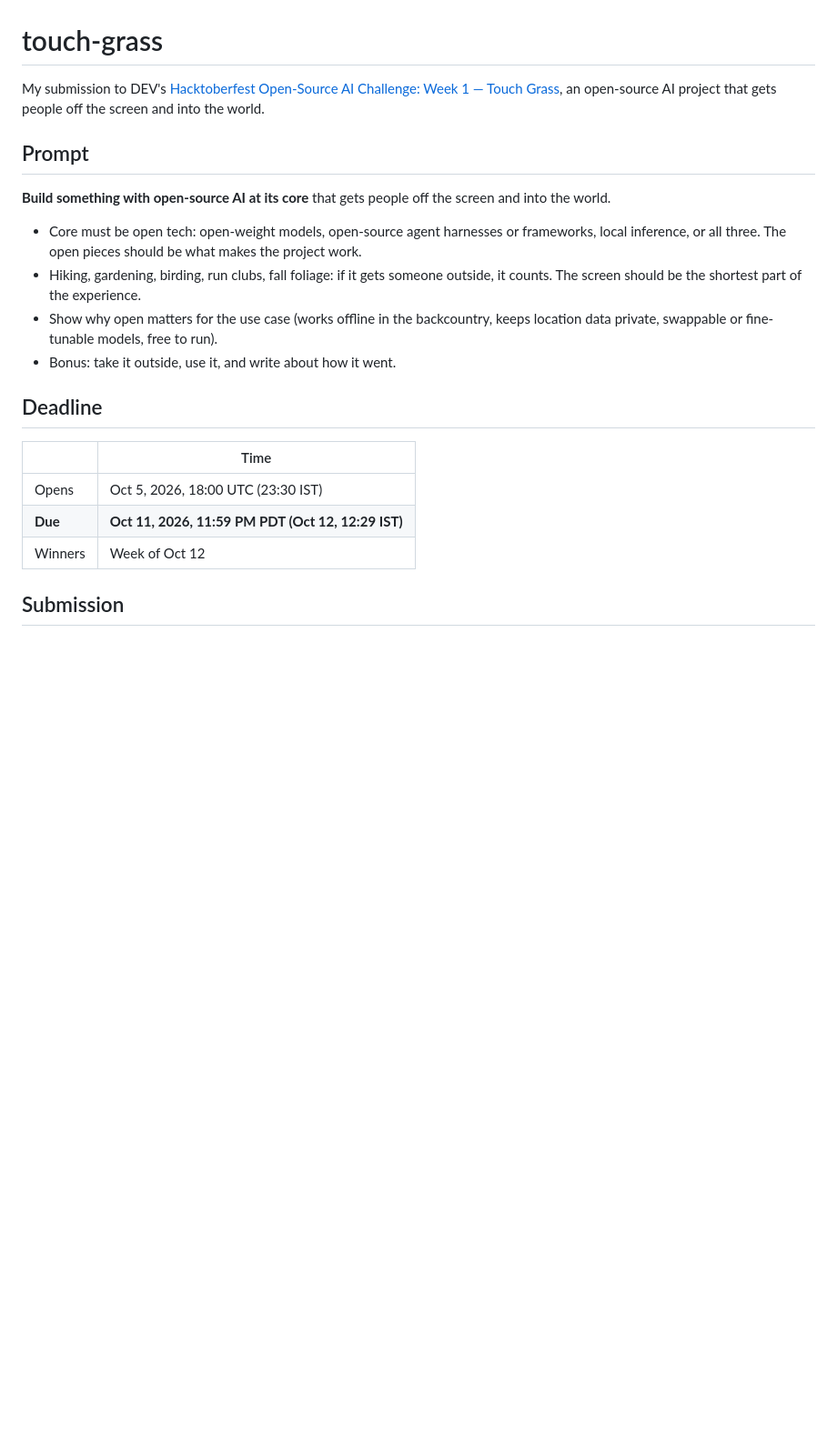
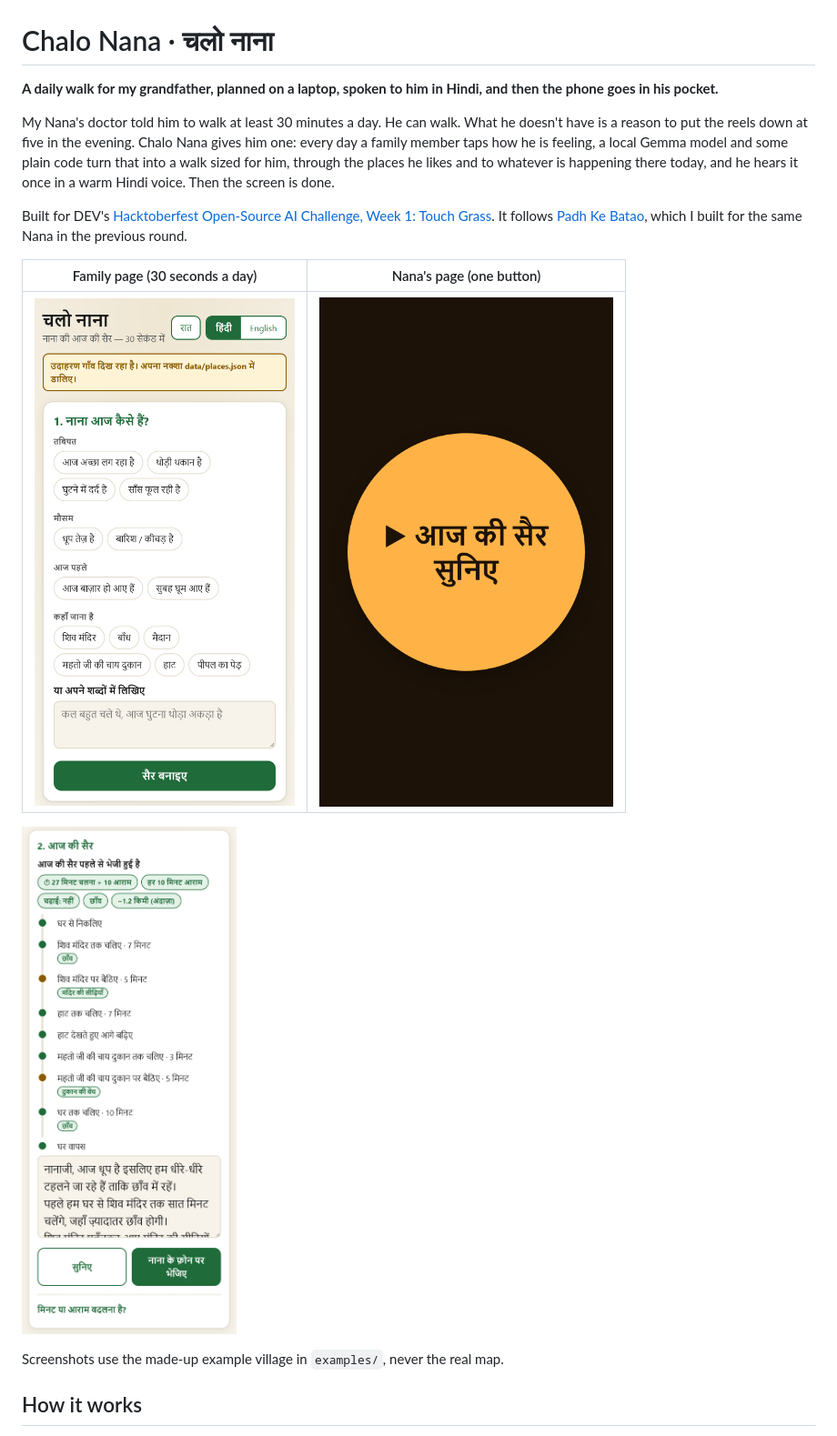
Before and after one commit to Rahullkumr/chalo-nana, a Markdown page: README.md, the part around one of its changes. Shown at 91% size. Drawn GitHub-style; pictures changed too: docs/images/nana-button.png (added), docs/images/step1-how-is-nana.png (added), docs/images/step2-todays-walk.png (added); blank space fills up the shorter version.

```diff
--- a/README.md
+++ b/README.md
@@ -1,25 +1,20 @@
 ![Hacktoberfest 2026 Open-Source AI Challenge Week 1: Touch Grass](docs/images/banner.png)
 
-# touch-grass
+# Chalo Nana · चलो नाना
 
-My submission to DEV's [Hacktoberfest Open-Source AI Challenge: Week 1 — Touch Grass](https://dev.to/challenges/hacktoberfest-week1-2026-10-05), an open-source AI project that gets people off the screen and into the world.
+**A daily walk for my grandfather, planned on a laptop, spoken to him in Hindi, and then the phone goes in his pocket.**
 
-## Prompt
+My Nana's doctor told him to walk at least 30 minutes a day. He can walk. What he doesn't have is a reason to put the reels down at five in the evening. Chalo Nana gives him one: every day a family member taps how he is feeling, a local Gemma model and some plain code turn that into a walk sized for him, through the places he likes and to whatever is happening there today, and he hears it once in a warm Hindi voice. Then the screen is done.
 
-**Build something with open-source AI at its core** that gets people off the screen and into the world.
+Built for DEV's [Hacktoberfest Open-Source AI Challenge, Week 1: Touch Grass](https://dev.to/challenges/hacktoberfest-week1-2026-10-05). It follows [Padh Ke Batao](https://github.com/Rahullkumr/padh-ke-batao), which I built for the same Nana in the previous round.
 
-- Core must be open tech: open-weight models, open-source agent harnesses or frameworks, local inference, or all three. The open pieces should be what makes the project work.
-- Hiking, gardening, birding, run clubs, fall foliage: if it gets someone outside, it counts. The screen should be the shortest part of the experience.
-- Show why open matters for the use case (works offline in the backcountry, keeps location data private, swappable or fine-tunable models, free to run).
-- Bonus: take it outside, use it, and write about how it went.
+| Family page (30 seconds a day) | Nana's page (one button) |
+|---|---|
+| ![Step 1: how is Nana today](docs/images/step1-how-is-nana.png) | ![Nana's one big button](docs/images/nana-button.png) |
 
-## Deadline
+![Step 2: today's walk, with the route and the Hindi plan](docs/images/step2-todays-walk.png)
 
-| | Time |
-|---|---|
-| Opens | Oct 5, 2026, 18:00 UTC (23:30 IST) |
-| **Due** | **Oct 11, 2026, 11:59 PM PDT (Oct 12, 12:29 IST)** |
-| Winners | Week of Oct 12 |
+Screenshots use the made-up example village in `examples/`, never the real map.
 
-## Submission
+## How it works
 
```
Also changed, not shown: other parts of README.md (+43 -23 lines), docs/images/step2-todays-walk-dark.png (added), 14 other files.
